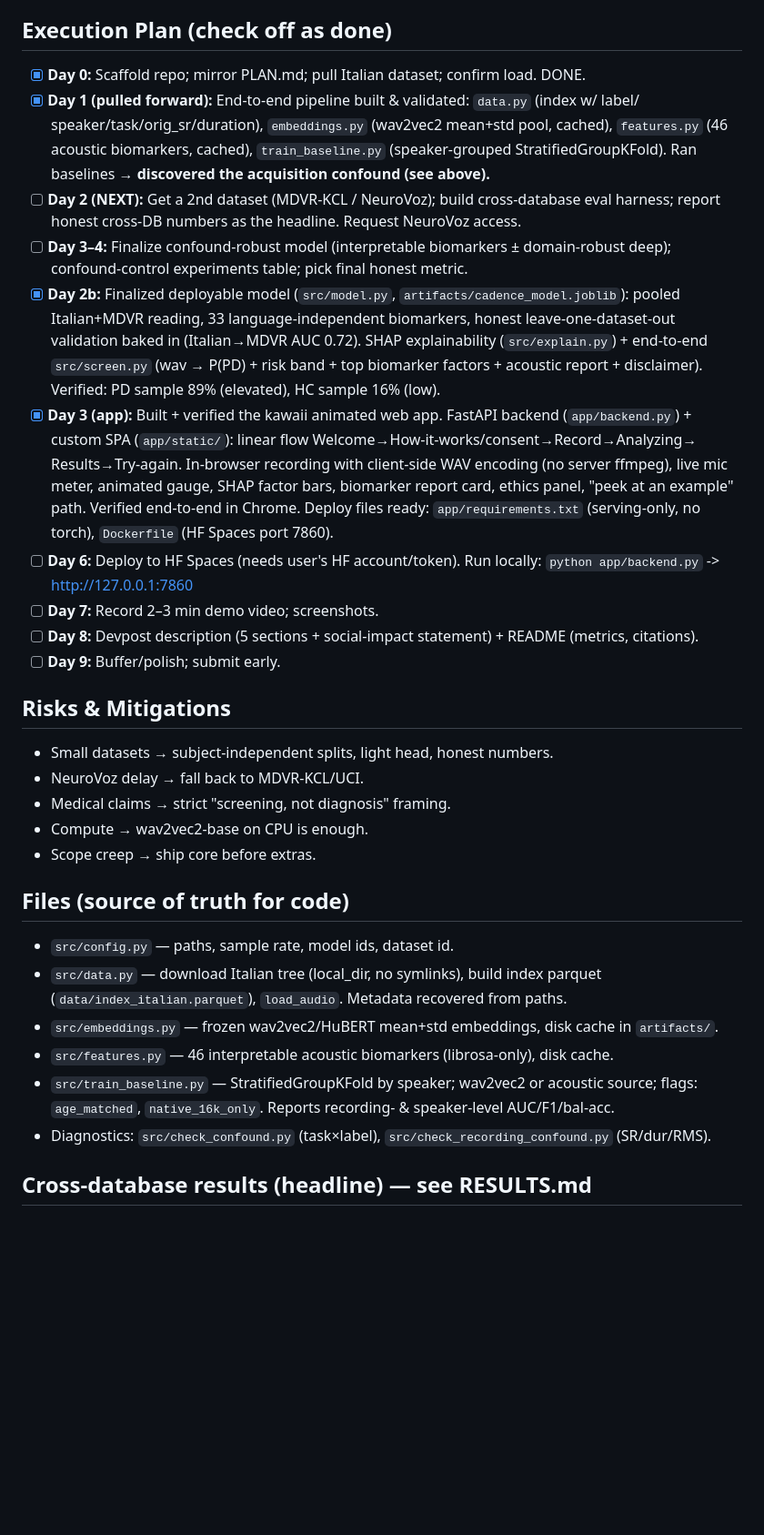
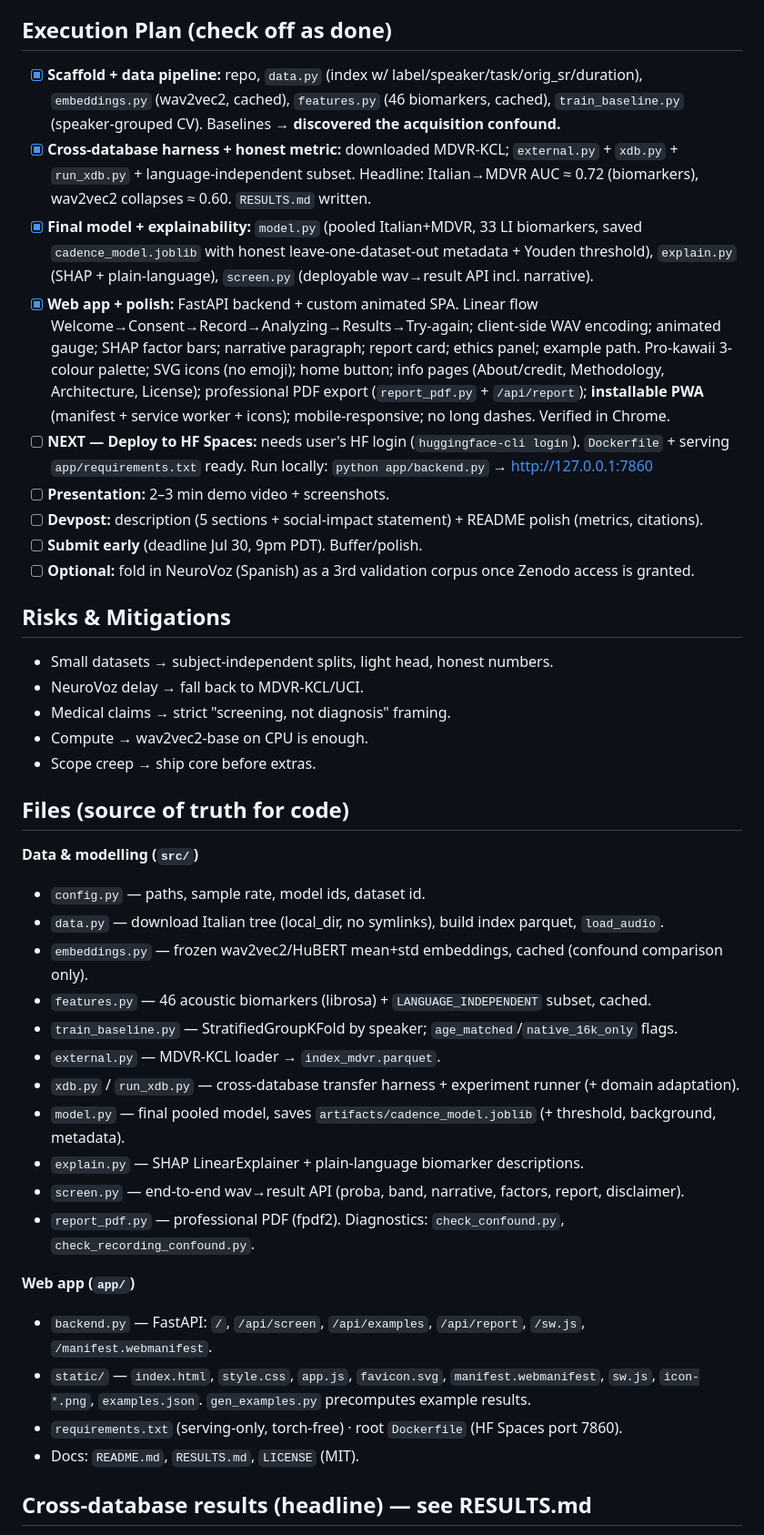
Before and after one commit to ahammadshawki8/CADENCE, a Markdown page: PLAN.md, the part around one of its changes. Shown at 91% size. Rendered like a GitHub page; blank space fills up the shorter version.

Commit message:
Update PLAN: de-stale project/technical/product, fix checkboxes, complete Files

```diff
--- a/PLAN.md
+++ b/PLAN.md
@@ -83,31 +90,27 @@ The Italian dataset has a severe recording-condition confound between cohorts. E
 - To install as needed: gradio, shap, praat-parselmouth (fallback to librosa features if no wheel).
 
 ## Execution Plan (check off as done)
-- [x] **Day 0:** Scaffold repo; mirror PLAN.md; pull Italian dataset; confirm load. DONE.
-- [x] **Day 1 (pulled forward):** End-to-end pipeline built & validated: `data.py` (index w/ label/
-      speaker/task/orig_sr/duration), `embeddings.py` (wav2vec2 mean+std pool, cached), `features.py`
-      (46 acoustic biomarkers, cached), `train_baseline.py` (speaker-grouped StratifiedGroupKFold).
-      Ran baselines → **discovered the acquisition confound (see above).**
-- [ ] **Day 2 (NEXT):** Get a 2nd dataset (MDVR-KCL / NeuroVoz); build cross-database eval harness;
-      report honest cross-DB numbers as the headline. Request NeuroVoz access.
-- [ ] **Day 3–4:** Finalize confound-robust model (interpretable biomarkers ± domain-robust deep);
-      confound-control experiments table; pick final honest metric.
-- [x] **Day 2b:** Finalized deployable model (`src/model.py`, `artifacts/cadence_model.joblib`):
-      pooled Italian+MDVR reading, 33 language-independent biomarkers, honest leave-one-dataset-out
-      validation baked in (Italian→MDVR AUC 0.72). SHAP explainability (`src/explain.py`) +
-      end-to-end `src/screen.py` (wav → P(PD) + risk band + top biomarker factors + acoustic report
-      + disclaimer). Verified: PD sample 89% (elevated), HC sample 16% (low).
-- [x] **Day 3 (app):** Built + verified the kawaii animated web app. FastAPI backend (`app/backend.py`)
-      + custom SPA (`app/static/`): linear flow Welcome→How-it-works/consent→Record→Analyzing→
-      Results→Try-again. In-browser recording with client-side WAV encoding (no server ffmpeg),
-      live mic meter, animated gauge, SHAP factor bars, biomarker report card, ethics panel,
-      "peek at an example" path. Verified end-to-end in Chrome. Deploy files ready:
-      `app/requirements.txt` (serving-only, no torch), `Dockerfile` (HF Spaces port 7860).
-- [ ] **Day 6:** Deploy to HF Spaces (needs user's HF account/token). Run locally:
-      `python app/backend.py` -> http://127.0.0.1:7860
-- [ ] **Day 7:** Record 2–3 min demo video; screenshots.
-- [ ] **Day 8:** Devpost description (5 sections + social-impact statement) + README (metrics, citations).
-- [ ] **Day 9:** Buffer/polish; submit early.
+- [x] **Scaffold + data pipeline:** repo, `data.py` (index w/ label/speaker/task/orig_sr/duration),
+      `embeddings.py` (wav2vec2, cached), `features.py` (46 biomarkers, cached), `train_baseline.py`
+      (speaker-grouped CV). Baselines → **discovered the acquisition confound.**
+- [x] **Cross-database harness + honest metric:** downloaded MDVR-KCL; `external.py` + `xdb.py` +
+      `run_xdb.py` + language-independent subset. Headline: Italian→MDVR AUC ≈ 0.72 (biomarkers),
+      wav2vec2 collapses ≈ 0.60. `RESULTS.md` written.
+- [x] **Final model + explainability:** `model.py` (pooled Italian+MDVR, 33 LI biomarkers, saved
+      `cadence_model.joblib` with honest leave-one-dataset-out metadata + Youden threshold),
+      `explain.py` (SHAP + plain-language), `screen.py` (deployable wav→result API incl. narrative).
+- [x] **Web app + polish:** FastAPI backend + custom animated SPA. Linear flow
+      Welcome→Consent→Record→Analyzing→Results→Try-again; client-side WAV encoding; animated gauge;
+      SHAP factor bars; narrative paragraph; report card; ethics panel; example path. Pro-kawaii
+      3-colour palette; SVG icons (no emoji); home button; info pages (About/credit, Methodology,
+      Architecture, License); professional PDF export (`report_pdf.py` + `/api/report`); **installable
+      PWA** (manifest + service worker + icons); mobile-responsive; no long dashes. Verified in Chrome.
+- [ ] **NEXT — Deploy to HF Spaces:** needs user's HF login (`huggingface-cli login`). `Dockerfile` +
+      serving `app/requirements.txt` ready. Run locally: `python app/backend.py` → http://127.0.0.1:7860
+- [ ] **Presentation:** 2–3 min demo video + screenshots.
+- [ ] **Devpost:** description (5 sections + social-impact statement) + README polish (metrics, citations).
+- [ ] **Submit early** (deadline Jul 30, 9pm PDT). Buffer/polish.
+- [ ] **Optional:** fold in NeuroVoz (Spanish) as a 3rd validation corpus once Zenodo access is granted.
 
 ## Risks & Mitigations
 - Small datasets → subject-independent splits, light head, honest numbers.
@@ -117,14 +120,25 @@ The Italian dataset has a severe recording-condition confound between cohorts. E
 - Scope creep → ship core before extras.
 
 ## Files (source of truth for code)
-- `src/config.py` — paths, sample rate, model ids, dataset id.
-- `src/data.py` — download Italian tree (local_dir, no symlinks), build index parquet
-  (`data/index_italian.parquet`), `load_audio`. Metadata recovered from paths.
-- `src/embeddings.py` — frozen wav2vec2/HuBERT mean+std embeddings, disk cache in `artifacts/`.
-- `src/features.py` — 46 interpretable acoustic biomarkers (librosa-only), disk cache.
-- `src/train_baseline.py` — StratifiedGroupKFold by speaker; wav2vec2 or acoustic source;
-  flags: `age_matched`, `native_16k_only`. Reports recording- & speaker-level AUC/F1/bal-acc.
-- Diagnostics: `src/check_confound.py` (task×label), `src/check_recording_confound.py` (SR/dur/RMS).
+**Data & modelling (`src/`)**
+- `config.py` — paths, sample rate, model ids, dataset id.
+- `data.py` — download Italian tree (local_dir, no symlinks), build index parquet, `load_audio`.
+- `embeddings.py` — frozen wav2vec2/HuBERT mean+std embeddings, cached (confound comparison only).
+- `features.py` — 46 acoustic biomarkers (librosa) + `LANGUAGE_INDEPENDENT` subset, cached.
+- `train_baseline.py` — StratifiedGroupKFold by speaker; `age_matched`/`native_16k_only` flags.
+- `external.py` — MDVR-KCL loader → `index_mdvr.parquet`.
+- `xdb.py` / `run_xdb.py` — cross-database transfer harness + experiment runner (+ domain adaptation).
+- `model.py` — final pooled model, saves `artifacts/cadence_model.joblib` (+ threshold, background, metadata).
+- `explain.py` — SHAP LinearExplainer + plain-language biomarker descriptions.
+- `screen.py` — end-to-end wav→result API (proba, band, narrative, factors, report, disclaimer).
+- `report_pdf.py` — professional PDF (fpdf2). Diagnostics: `check_confound.py`, `check_recording_confound.py`.
+
+**Web app (`app/`)**
+- `backend.py` — FastAPI: `/`, `/api/screen`, `/api/examples`, `/api/report`, `/sw.js`, `/manifest.webmanifest`.
+- `static/` — `index.html`, `style.css`, `app.js`, `favicon.svg`, `manifest.webmanifest`, `sw.js`,
+  `icon-*.png`, `examples.json`. `gen_examples.py` precomputes example results.
+- `requirements.txt` (serving-only, torch-free) · root `Dockerfile` (HF Spaces port 7860).
+- Docs: `README.md`, `RESULTS.md`, `LICENSE` (MIT).
 
 ## Cross-database results (headline) — see RESULTS.md
 - Within-Italian AUC ≈ 1.0 is a mirage (channel confound).
```
Also changed, not shown: other parts of PLAN.md (+27 -14 lines).
